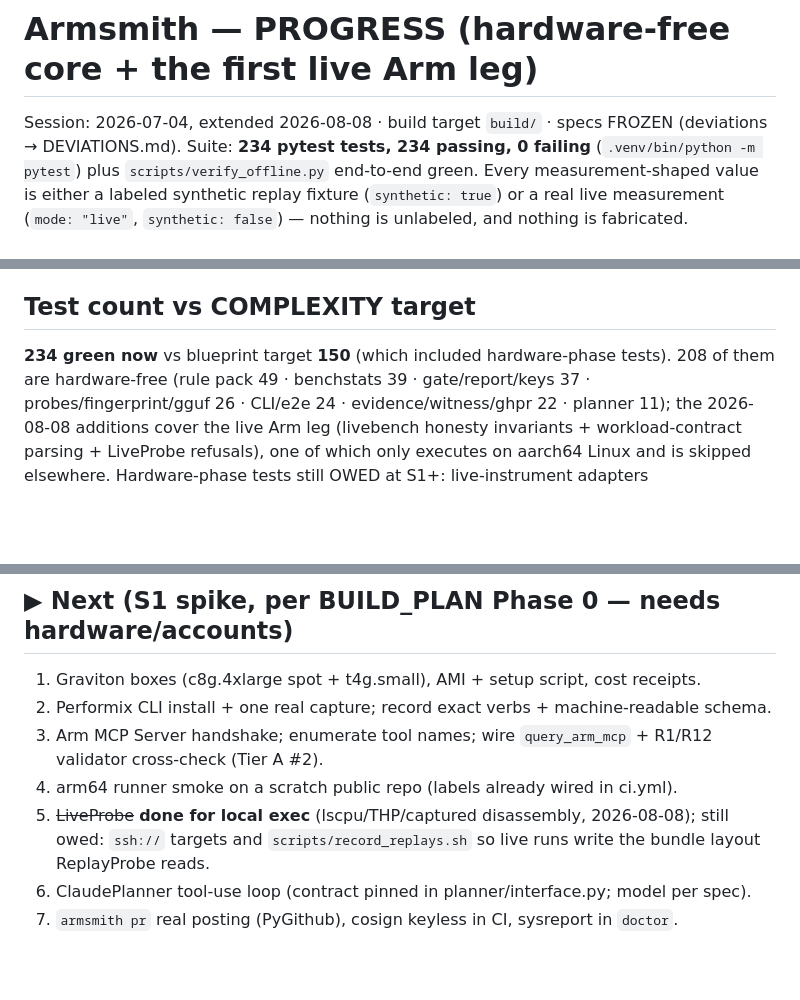
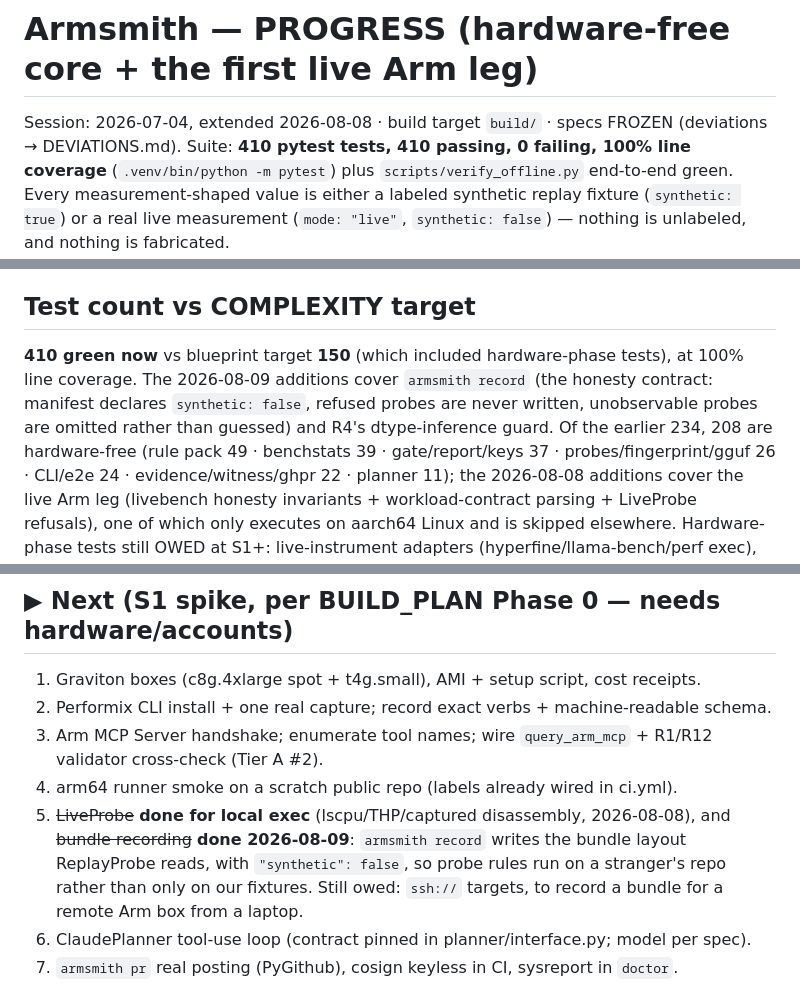
Before and after one commit to edycutjong/armsmith, a Markdown page: PROGRESS.md, 3 parts joined by grey strips. Rendered like a GitHub page; blank space fills up the shorter version.

Commit message:
docs(progress): record the shipped record command and the real test count
PROGRESS.md still said 234 tests (it is 410, at 100% line coverage) and
still listed bundle recording as owed. armsmith record shipped on
2026-08-09; what remains of that item is ssh:// targets only, so a laptop
can record a bundle for a remote Arm box.

The Action Marketplace listing stays described as publish-pending — that
one is still true. Only PyPI is published.

```diff
--- a/PROGRESS.md
+++ b/PROGRESS.md
@@ -2,7 +2,8 @@
 
 Session: 2026-07-04, extended 2026-08-08 · build target `build/` · specs FROZEN
 (deviations → DEVIATIONS.md).
-Suite: **234 pytest tests, 234 passing, 0 failing** (`.venv/bin/python -m pytest`) plus
+Suite: **410 pytest tests, 410 passing, 0 failing, 100% line coverage**
+(`.venv/bin/python -m pytest`) plus
 `scripts/verify_offline.py` end-to-end green. Every measurement-shaped value is either a labeled
 synthetic replay fixture (`synthetic: true`) or a real live measurement (`mode: "live"`,
 `synthetic: false`) — nothing is unlabeled, and nothing is fabricated.
@@ -86,7 +87,10 @@ targets and the remaining instruments stay TODO(S1).
 
 ## Test count vs COMPLEXITY target
 
-**234 green now** vs blueprint target **150** (which included hardware-phase tests). 208 of them are
+**410 green now** vs blueprint target **150** (which included hardware-phase tests), at 100% line
+coverage. The 2026-08-09 additions cover `armsmith record` (the honesty contract: manifest declares
+`synthetic: false`, refused probes are never written, unobservable probes are omitted rather than
+guessed) and R4's dtype-inference guard. Of the earlier 234, 208 are
 hardware-free (rule pack 49 · benchstats 39 · gate/report/keys 37 · probes/fingerprint/gguf 26 ·
 CLI/e2e 24 · evidence/witness/ghpr 22 · planner 11); the 2026-08-08 additions cover the live Arm
 leg (livebench honesty invariants + workload-contract parsing + LiveProbe refusals), one of which
@@ -102,9 +106,11 @@ handshake — the categories COMPLEXITY counted toward its 25 replay-integration
 3. Arm MCP Server handshake; enumerate tool names; wire `query_arm_mcp` + R1/R12 validator
    cross-check (Tier A #2).
 4. arm64 runner smoke on a scratch public repo (labels already wired in ci.yml).
-5. ~~LiveProbe~~ **done for local exec** (lscpu/THP/captured disassembly, 2026-08-08); still owed:
-   `ssh://` targets and `scripts/record_replays.sh` so live runs write the bundle layout
-   ReplayProbe reads.
+5. ~~LiveProbe~~ **done for local exec** (lscpu/THP/captured disassembly, 2026-08-08), and
+   ~~bundle recording~~ **done 2026-08-09**: `armsmith record` writes the bundle layout
+   ReplayProbe reads, with `"synthetic": false`, so probe rules run on a stranger's repo rather
+   than only on our fixtures. Still owed: `ssh://` targets, to record a bundle for a remote Arm
+   box from a laptop.
 6. ClaudePlanner tool-use loop (contract pinned in planner/interface.py; model per spec).
 7. `armsmith pr` real posting (PyGithub), cosign keyless in CI, sysreport in `doctor`.
 
```
